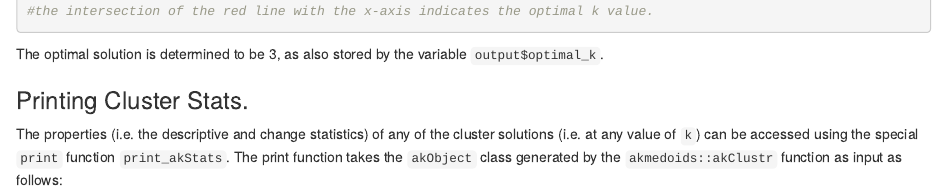
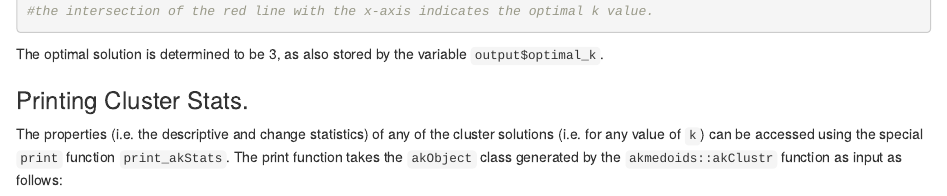
Before and after one commit to MAnalytics/akmedoids, an R Markdown document (README.Rmd): the page in a window 1100 px wide, from 4140 px down. Rendered offline with R 4.5, knitr and Pandoc, with nearby package versions; code that draws random numbers runs with fixed seeds of ours; some code elsewhere in the file could not run offline.

Commit message:
update readme.rmd

````diff
--- a/README.Rmd
+++ b/README.Rmd
@@ -199,7 +199,7 @@ The optimal solution is determined to be 3, as also stored by the variable `outp
 
 ### Printing Cluster Stats.
 
-The properties (i.e. the descriptive and change statistics) of any of the cluster solutions (i.e. at any value of `k`) can be accessed using the special `print` function `print_akStats`. The print function takes the `akObject` class generated by the `akmedoids::akClustr` function as input as follows:
+The properties (i.e. the descriptive and change statistics) of any of the cluster solutions (i.e. for any value of `k`) can be accessed using the special `print` function `print_akStats`. The print function takes the `akObject` class generated by the `akmedoids::akClustr` function as input as follows:
 
 ```{r, echo=TRUE, message=FALSE, eval=TRUE}
 
````
Also changed, not shown: README.Rmd (2 more changed lines).
